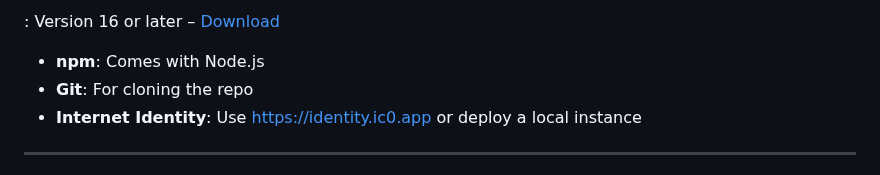
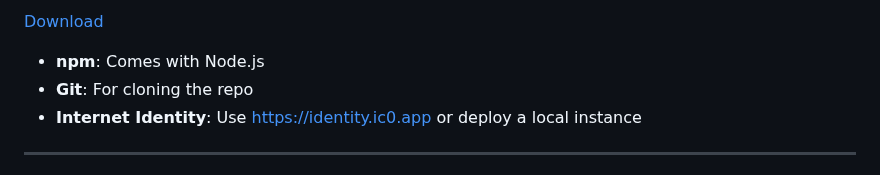
Before and after one commit to kelvinagyareyeboah/ChatChain, a Markdown page: README.md, the part around the change. Rendered like a GitHub page.

```diff
--- a/README.md
+++ b/README.md
@@ -1,4 +1,4 @@
-: Version 16 or later – [Download](https://nodejs.org)
+[Download](https://nodejs.org)
 * **npm**: Comes with Node.js
 * **Git**: For cloning the repo
 * **Internet Identity**: Use [https://identity.ic0.app](https://identity.ic0.app) or deploy a local instance
```
